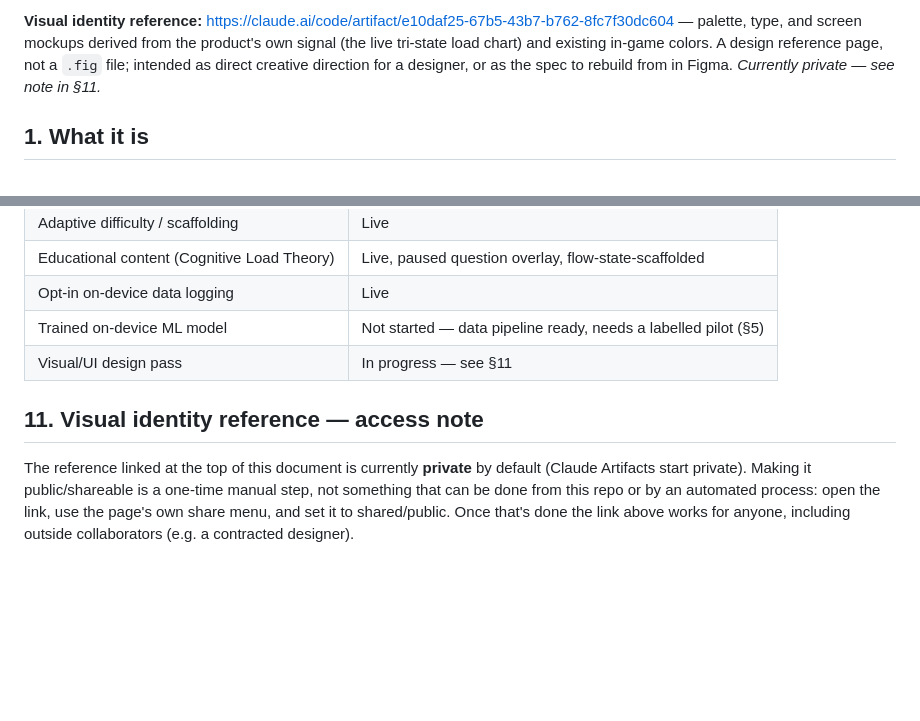
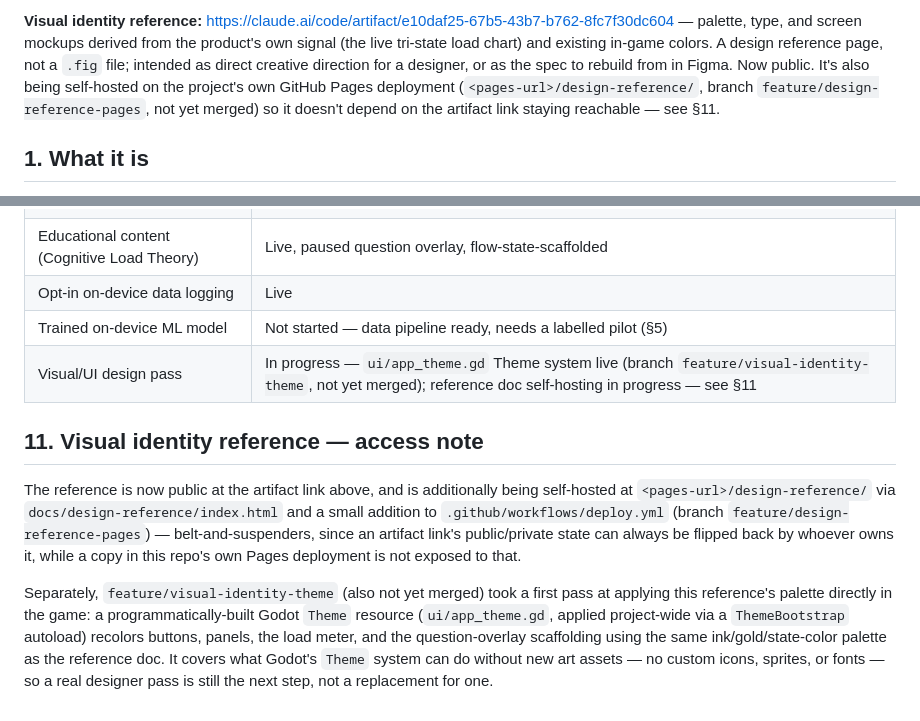
Before and after one commit to LauxThomas/AffectiveFlowAI_Engine, a Markdown page: docs/TECHNICAL_BRIEF.md, 2 parts joined by grey strips. Drawn GitHub-style; blank space fills up the shorter version.

Commit message:
Note the artifact is now public and record the self-hosting + theme branches
Updates the technical brief to reflect: the visual identity artifact link is
now public, a self-hosted GitHub Pages copy is in progress
(feature/design-reference-pages), and the Theme-based in-game visual pass
(feature/visual-identity-theme) that landed since this doc was last touched.

```diff
--- a/docs/TECHNICAL_BRIEF.md
+++ b/docs/TECHNICAL_BRIEF.md
@@ -4,5 +4,5 @@
 
-**Visual identity reference:** https://claude.ai/code/artifact/e10daf25-67b5-43b7-b762-8fc7f30dc604 — palette, type, and screen mockups derived from the product's own signal (the live tri-state load chart) and existing in-game colors. A design reference page, not a `.fig` file; intended as direct creative direction for a designer, or as the spec to rebuild from in Figma. *Currently private — see note in §11.*
+**Visual identity reference:** https://claude.ai/code/artifact/e10daf25-67b5-43b7-b762-8fc7f30dc604 — palette, type, and screen mockups derived from the product's own signal (the live tri-state load chart) and existing in-game colors. A design reference page, not a `.fig` file; intended as direct creative direction for a designer, or as the spec to rebuild from in Figma. Now public. It's also being self-hosted on the project's own GitHub Pages deployment (`<pages-url>/design-reference/`, branch `feature/design-reference-pages`, not yet merged) so it doesn't depend on the artifact link staying reachable — see §11.
 
 ## 1. What it is
 
@@ -103,8 +103,10 @@ A cloned formula with no accumulated personalization data behind it is an untune
 | Educational content (Cognitive Load Theory) | Live, paused question overlay, flow-state-scaffolded |
 | Opt-in on-device data logging | Live |
 | Trained on-device ML model | Not started — data pipeline ready, needs a labelled pilot (§5) |
-| Visual/UI design pass | In progress — see §11 |
+| Visual/UI design pass | In progress — `ui/app_theme.gd` Theme system live (branch `feature/visual-identity-theme`, not yet merged); reference doc self-hosting in progress — see §11 |
 
 ## 11. Visual identity reference — access note
 
-The reference linked at the top of this document is currently **private** by default (Claude Artifacts start private). Making it public/shareable is a one-time manual step, not something that can be done from this repo or by an automated process: open the link, use the page's own share menu, and set it to shared/public. Once that's done the link above works for anyone, including outside collaborators (e.g. a contracted designer).
+The reference is now public at the artifact link above, and is additionally being self-hosted at `<pages-url>/design-reference/` via `docs/design-reference/index.html` and a small addition to `.github/workflows/deploy.yml` (branch `feature/design-reference-pages`) — belt-and-suspenders, since an artifact link's public/private state can always be flipped back by whoever owns it, while a copy in this repo's own Pages deployment is not exposed to that.
+
+Separately, `feature/visual-identity-theme` (also not yet merged) took a first pass at applying this reference's palette directly in the game: a programmatically-built Godot `Theme` resource (`ui/app_theme.gd`, applied project-wide via a `ThemeBootstrap` autoload) recolors buttons, panels, the load meter, and the question-overlay scaffolding using the same ink/gold/state-color palette as the reference doc. It covers what Godot's `Theme` system can do without new art assets — no custom icons, sprites, or fonts — so a real designer pass is still the next step, not a replacement for one.
```
Also changed, not shown: other parts of docs/TECHNICAL_BRIEF.md (+1 -1 lines).
